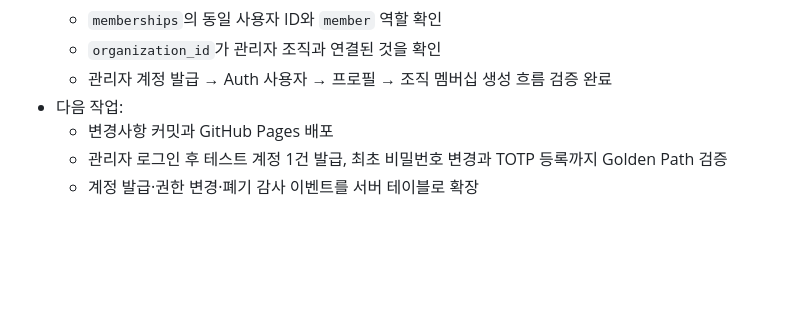
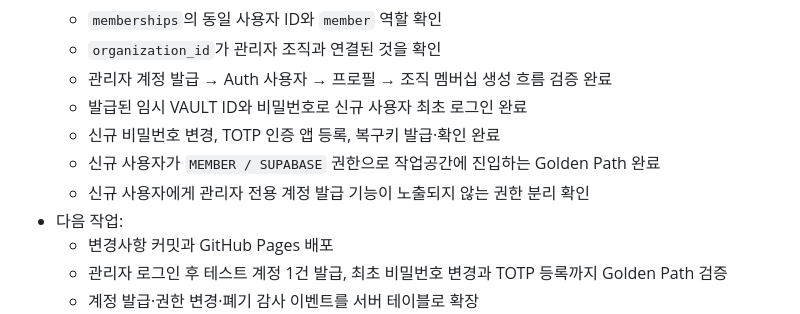
Before and after one commit to groot512/the-vault-landing, a Markdown page: 작업순서 및 작업기록.MD, the part around the change. Drawn GitHub-style; blank space fills up the shorter version.

Commit message:
docs: record new member golden path

```diff
--- a/작업순서 및 작업기록.MD
+++ b/작업순서 및 작업기록.MD
@@ -320,6 +320,10 @@ Windows에서도 LF 줄바꿈을 사용한다. 한 장비에서만 파일명 대
   - `memberships`의 동일 사용자 ID와 `member` 역할 확인
   - `organization_id`가 관리자 조직과 연결된 것을 확인
   - 관리자 계정 발급 → Auth 사용자 → 프로필 → 조직 멤버십 생성 흐름 검증 완료
+  - 발급된 임시 VAULT ID와 비밀번호로 신규 사용자 최초 로그인 완료
+  - 신규 비밀번호 변경, TOTP 인증 앱 등록, 복구키 발급·확인 완료
+  - 신규 사용자가 `MEMBER / SUPABASE` 권한으로 작업공간에 진입하는 Golden Path 완료
+  - 신규 사용자에게 관리자 전용 계정 발급 기능이 노출되지 않는 권한 분리 확인
 - 다음 작업:
   - 변경사항 커밋과 GitHub Pages 배포
   - 관리자 로그인 후 테스트 계정 1건 발급, 최초 비밀번호 변경과 TOTP 등록까지 Golden Path 검증
```
